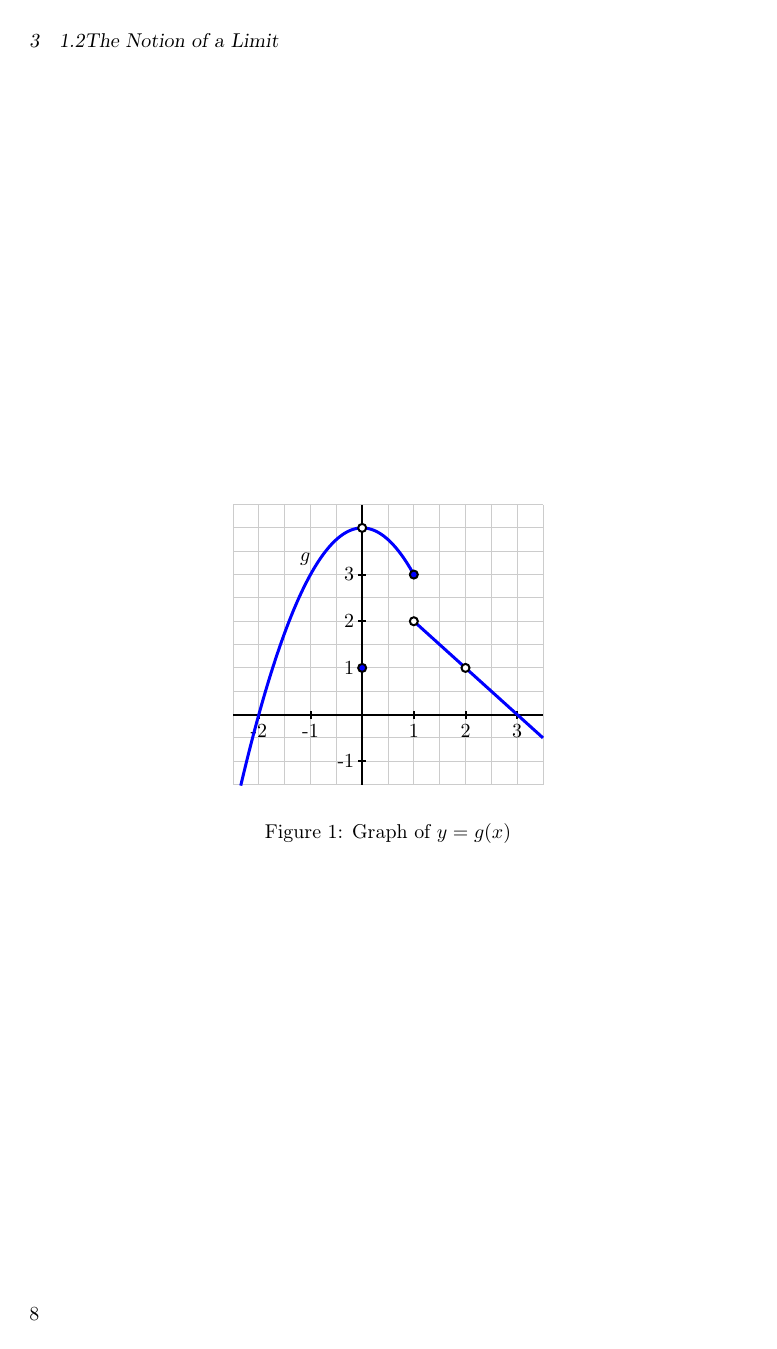
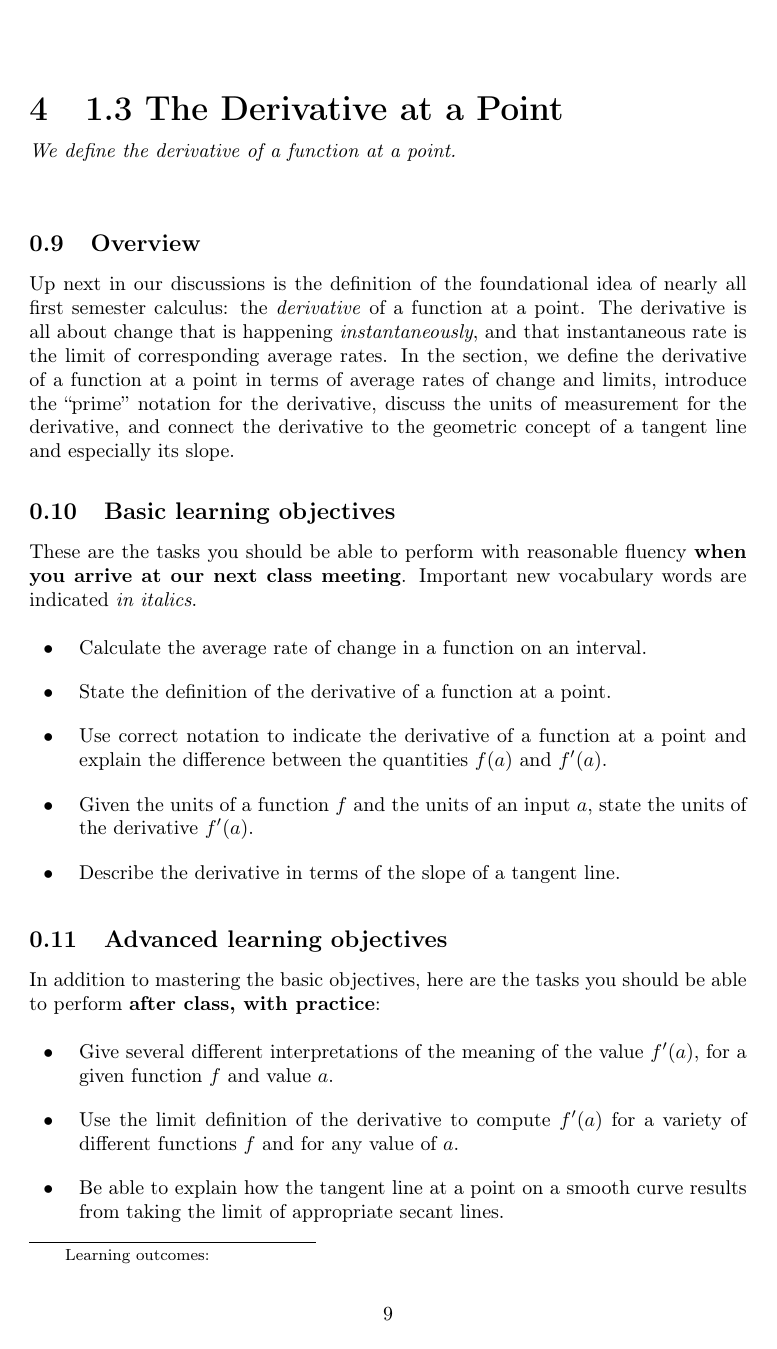
Before and after one commit to sergeballif/NSC-Math-182, a LaTeX document (ActiveCalculusMaster.tex, which reads Chapter1/1.3DerivativeAtAPoint.tex): page 8 of 8 before the commit and page 9 of 11 after it. Compiled offline with pdfLaTeX.

Commit message:
Update on Overleaf.

```diff
--- /dev/null
+++ b/Chapter1/1.3DerivativeAtAPoint.tex
@@ -0,0 +1,44 @@
+\documentclass{ximera}
+%% handout
+%% nohints
+%% space
+%% newpage
+%% numbers
+
+
+\prerequisites{none}
+
+\title{1.3 The Derivative at a Point}
+
+\begin{document}
+\begin{abstract}
+We define the derivative of a function at a point.
+\end{abstract}
+\maketitle
+
+\section{Overview}
+
+Up next in our discussions is the definition of the foundational idea of nearly all first semester calculus:  the \emph{derivative} of a function at a point.    The derivative is all about change that is happening \emph{instantaneously}, and that instantaneous rate is the limit of corresponding average rates.  In the section, we define the derivative of a function at a point in terms of average rates of change and limits, introduce the ``prime'' notation for the derivative, discuss the units of measurement for the derivative, and connect the derivative to the geometric concept of a tangent line and especially its slope.
+
+
+\section{Basic learning objectives}
+
+These are the tasks you should be able to perform with reasonable fluency \textbf{when you arrive at our next class meeting}. Important new vocabulary words are indicated \emph{in italics}.
+
+\begin{itemize}
+	\item Calculate the average rate of change in a function on an interval.
+	\item State the definition of the derivative of a function at a point.
+	\item Use correct notation to indicate the derivative of a function at a point and explain the difference between the quantities $f(a)$ and $f'(a)$.
+	\item Given the units of a function $f$ and the units of an input $a$, state the units of the derivative $f'(a)$.
+	\item Describe the derivative in terms of the slope of a tangent line.
+\end{itemize}
+
+\section{Advanced learning objectives}
+
+In addition to mastering the basic objectives, here are the tasks you should be able to perform \textbf{after class, with practice}:
+
+\begin{itemize}
+	\item Give several different interpretations of the meaning of the value $f'(a)$, for a given function $f$ and value $a$.
+	\item Use the limit definition of the derivative to compute $f'(a)$ for a variety of different functions $f$ and for any value of $a$.
+	\item Be able to explain how the tangent line at a point on a  smooth curve results from taking the limit of appropriate secant lines.
+\end{itemize}
@@ -0,0 +56 @@
+	\item Screencast 1.3.2: \youtube{http://gvsu.edu/s/qK}
@@ -0,0 +94 @@
+The average rate of change ...
```
Also changed, not shown: ActiveCalculusMaster.tex (+3 -0 lines), figures/1_3_PA1.pdf (added), Chapter1/1.3DerivativeAtAPoint.tex (56 more changed lines).
